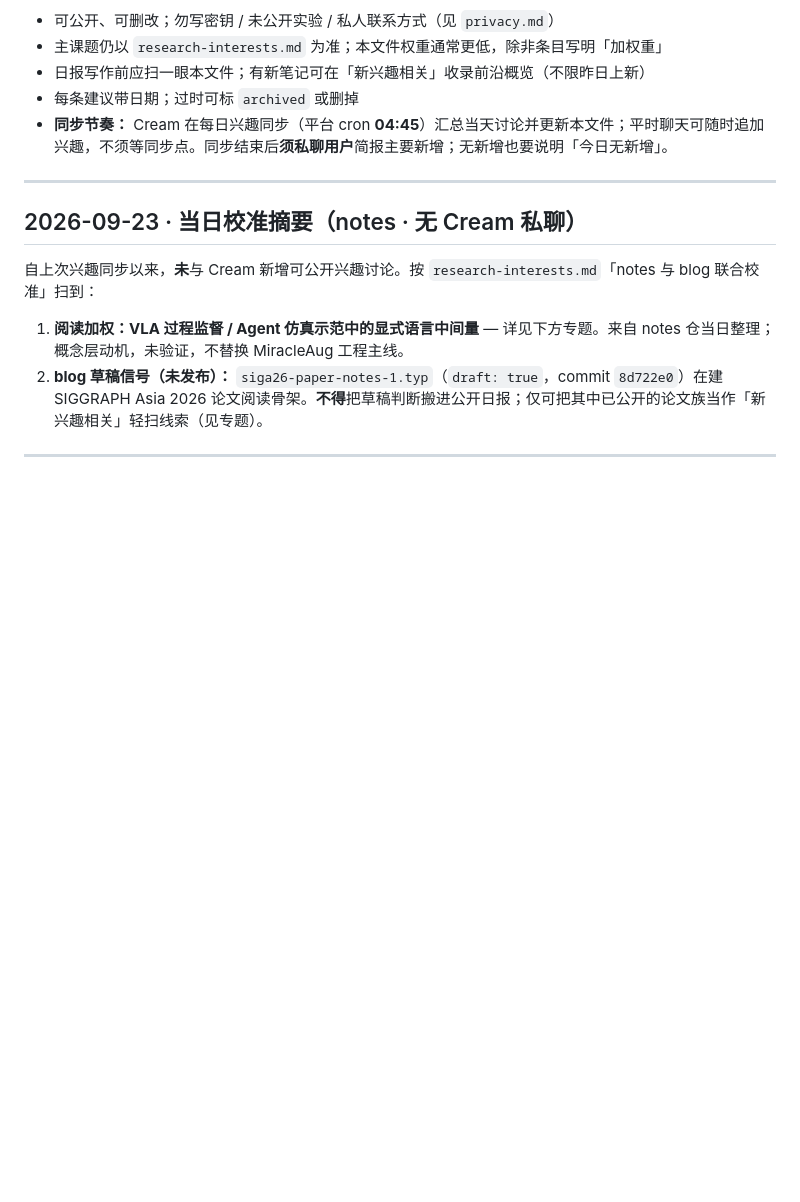
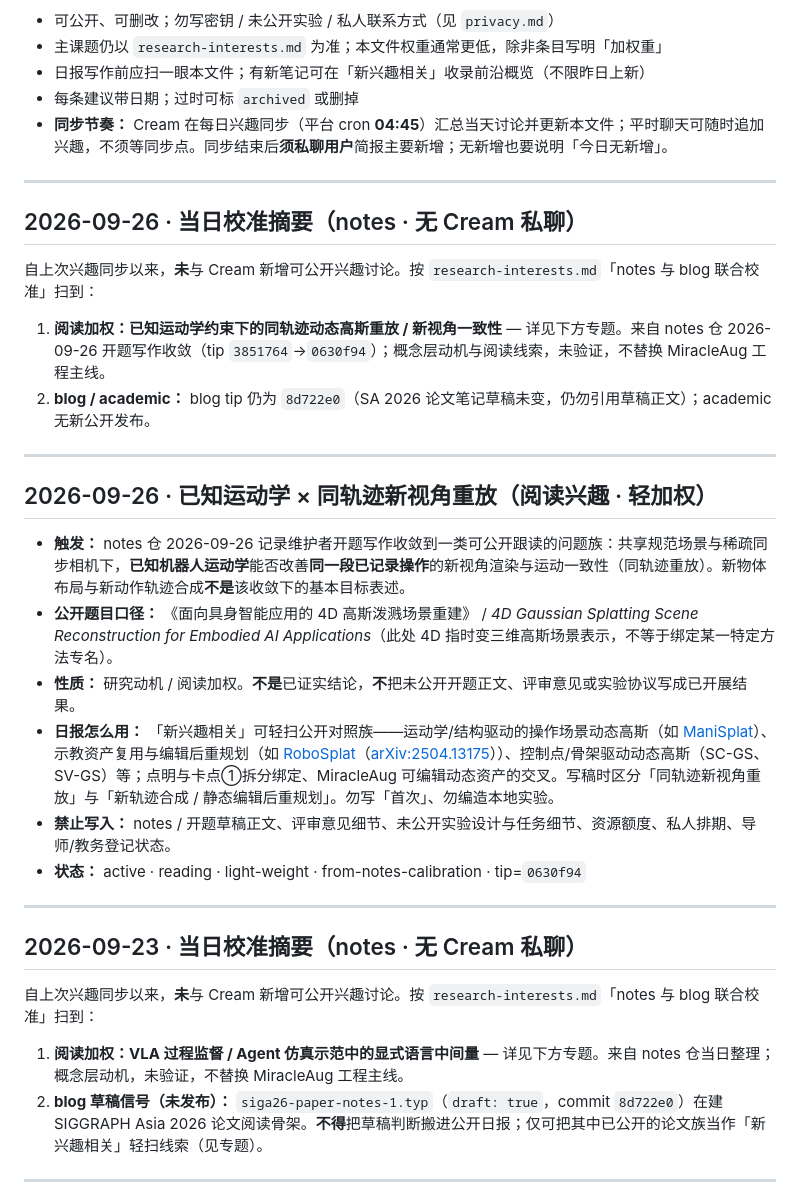
Before and after one commit to rubatotree/research-daily, a Markdown page: meta/interest-notes.md, the part around the change. Drawn GitHub-style; blank space fills up the shorter version.

Commit message:
Sync interest notes from notes kinematics calibration
编写：Cream

```diff
--- a/meta/interest-notes.md
+++ b/meta/interest-notes.md
@@ -9,6 +9,26 @@
 - 日报写作前应扫一眼本文件；有新笔记可在「新兴趣相关」收录前沿概览（不限昨日上新）
 - 每条建议带日期；过时可标 `archived` 或删掉
 - **同步节奏：** Cream 在每日兴趣同步（平台 cron **04:45**）汇总当天讨论并更新本文件；平时聊天可随时追加兴趣，不须等同步点。同步结束后**须私聊用户**简报主要新增；无新增也要说明「今日无新增」。
+
+---
+
+## 2026-09-26 · 当日校准摘要（notes · 无 Cream 私聊）
+
+自上次兴趣同步以来，**未**与 Cream 新增可公开兴趣讨论。按 `research-interests.md`「notes 与 blog 联合校准」扫到：
+
+1. **阅读加权：已知运动学约束下的同轨迹动态高斯重放 / 新视角一致性** — 详见下方专题。来自 notes 仓 2026-09-26 开题写作收敛（tip `3851764`→`0630f94`）；概念层动机与阅读线索，未验证，不替换 MiracleAug 工程主线。
+2. **blog / academic：** blog tip 仍为 `8d722e0`（SA 2026 论文笔记草稿未变，仍勿引用草稿正文）；academic 无新公开发布。
+
+---
+
+## 2026-09-26 · 已知运动学 × 同轨迹新视角重放（阅读兴趣 · 轻加权）
+
+- **触发：** notes 仓 2026-09-26 记录维护者开题写作收敛到一类可公开跟读的问题族：共享规范场景与稀疏同步相机下，**已知机器人运动学**能否改善**同一段已记录操作**的新视角渲染与运动一致性（同轨迹重放）。新物体布局与新动作轨迹合成**不是**该收敛下的基本目标表述。
+- **公开题目口径：** 《面向具身智能应用的 4D 高斯泼溅场景重建》 / *4D Gaussian Splatting Scene Reconstruction for Embodied AI Applications*（此处 4D 指时变三维高斯场景表示，不等于绑定某一特定方法专名）。
+- **性质：** 研究动机 / 阅读加权。**不是**已证实结论，**不**把未公开开题正文、评审意见或实验协议写成已开展结果。
+- **日报怎么用：** 「新兴趣相关」可轻扫公开对照族——运动学/结构驱动的操作场景动态高斯（如 [ManiSplat](https://arxiv.org/abs/2606.10645)）、示教资产复用与编辑后重规划（如 [RoboSplat](https://yangsizhe.github.io/robosplat/)（[arXiv:2504.13175](https://arxiv.org/abs/2504.13175)））、控制点/骨架驱动动态高斯（SC-GS、SV-GS）等；点明与卡点①拆分绑定、MiracleAug 可编辑动态资产的交叉。写稿时区分「同轨迹新视角重放」与「新轨迹合成 / 静态编辑后重规划」。勿写「首次」、勿编造本地实验。
+- **禁止写入：** notes / 开题草稿正文、评审意见细节、未公开实验设计与任务细节、资源额度、私人排期、导师/教务登记状态。
+- **状态：** active · reading · light-weight · from-notes-calibration · tip=`0630f94`
 
 ---
 
```
Also changed, not shown: meta/LONG_TERM_MEMORY.md (+2 -0 lines), meta/research-interests.md (+3 -2 lines).
